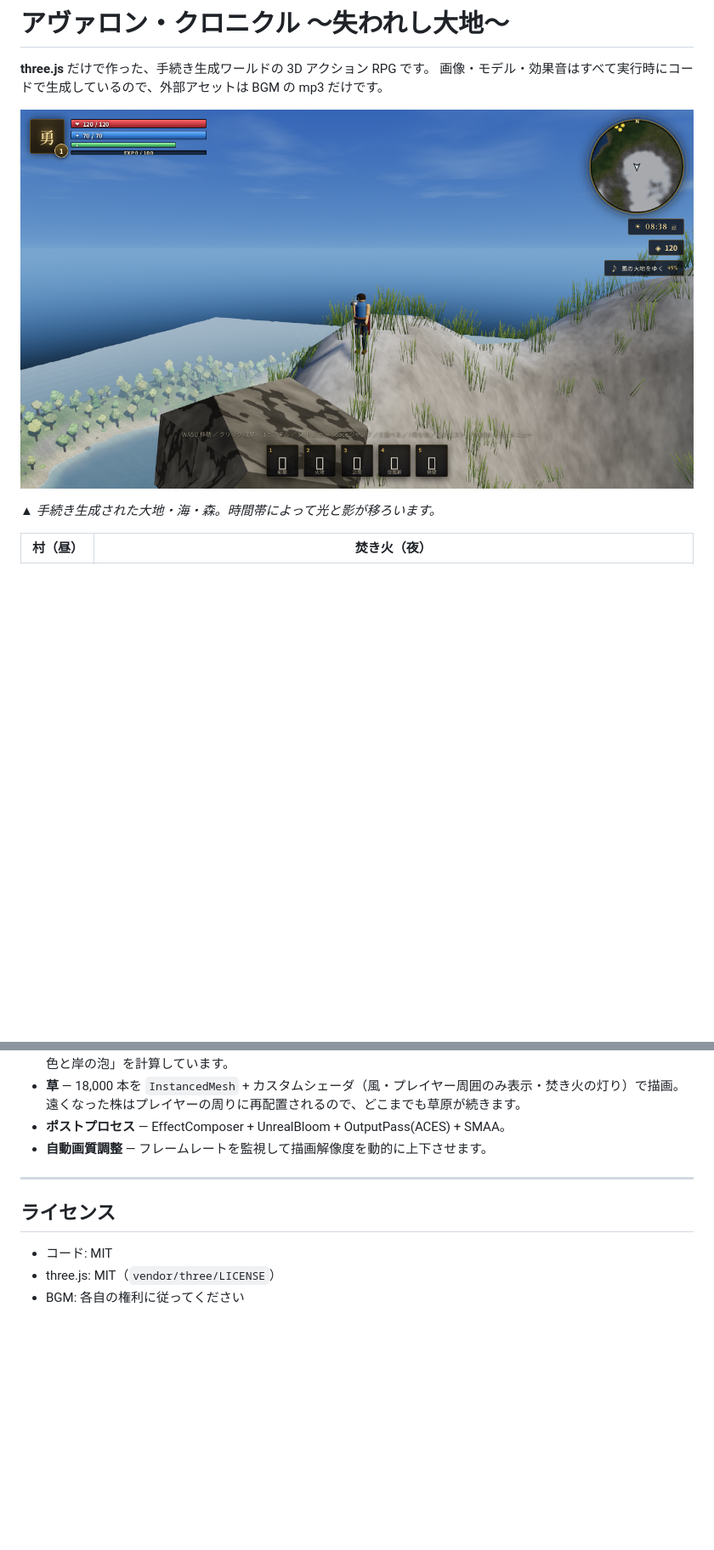
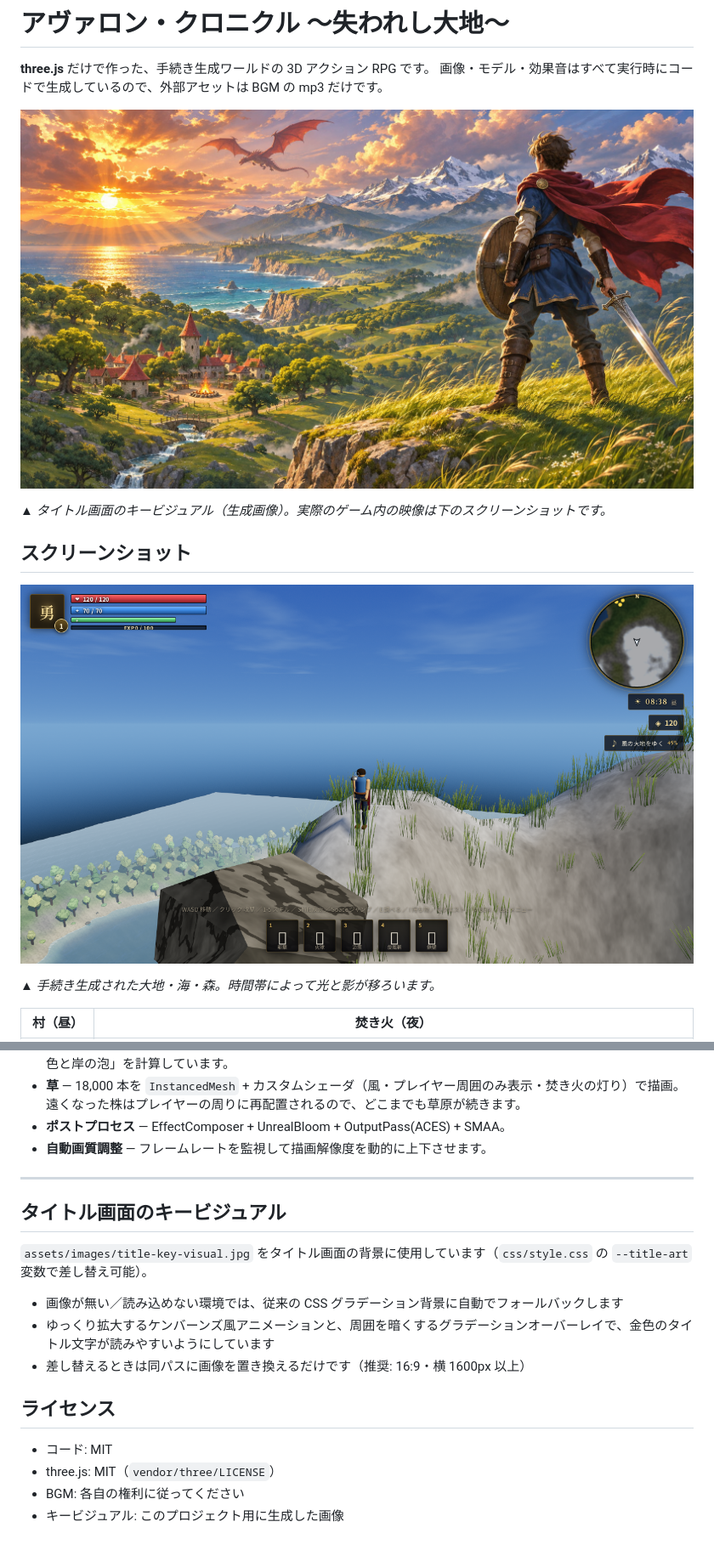
Before and after one commit to moshimoshipandasan/kougakuin2026, a Markdown page: README.md, 2 parts joined by grey strips. Shown at 85% size. Drawn GitHub-style; pictures changed too: assets/images/title-key-visual.jpg (added); blank space fills up the shorter version.

```diff
--- a/README.md
+++ b/README.md
@@ -3,7 +3,13 @@
 **three.js** だけで作った、手続き生成ワールドの 3D アクション RPG です。
 画像・モデル・効果音はすべて実行時にコードで生成しているので、外部アセットは BGM の mp3 だけです。
 
-![title](docs/preview-vista.png)
+![keyvisual](assets/images/title-key-visual.jpg)
+
+*▲ タイトル画面のキービジュアル（生成画像）。実際のゲーム内の映像は下のスクリーンショットです。*
+
+## スクリーンショット
+
+![vista](docs/preview-vista.png)
 
 *▲ 手続き生成された大地・海・森。時間帯によって光と影が移ろいます。*
 
@@ -129,8 +136,17 @@ js/
 
 ---
 
+## タイトル画面のキービジュアル
+
+`assets/images/title-key-visual.jpg` をタイトル画面の背景に使用しています（`css/style.css` の `--title-art` 変数で差し替え可能）。
+
+- 画像が無い／読み込めない環境では、従来の CSS グラデーション背景に自動でフォールバックします
+- ゆっくり拡大するケンバーンズ風アニメーションと、周囲を暗くするグラデーションオーバーレイで、金色のタイトル文字が読みやすいようにしています
+- 差し替えるときは同パスに画像を置き換えるだけです（推奨: 16:9・横 1600px 以上）
+
 ## ライセンス
 
 - コード: MIT
 - three.js: MIT（`vendor/three/LICENSE`）
 - BGM: 各自の権利に従ってください
+- キービジュアル: このプロジェクト用に生成した画像
```
Also changed, not shown: other parts of README.md (+2 -1 lines), 2 other files.
